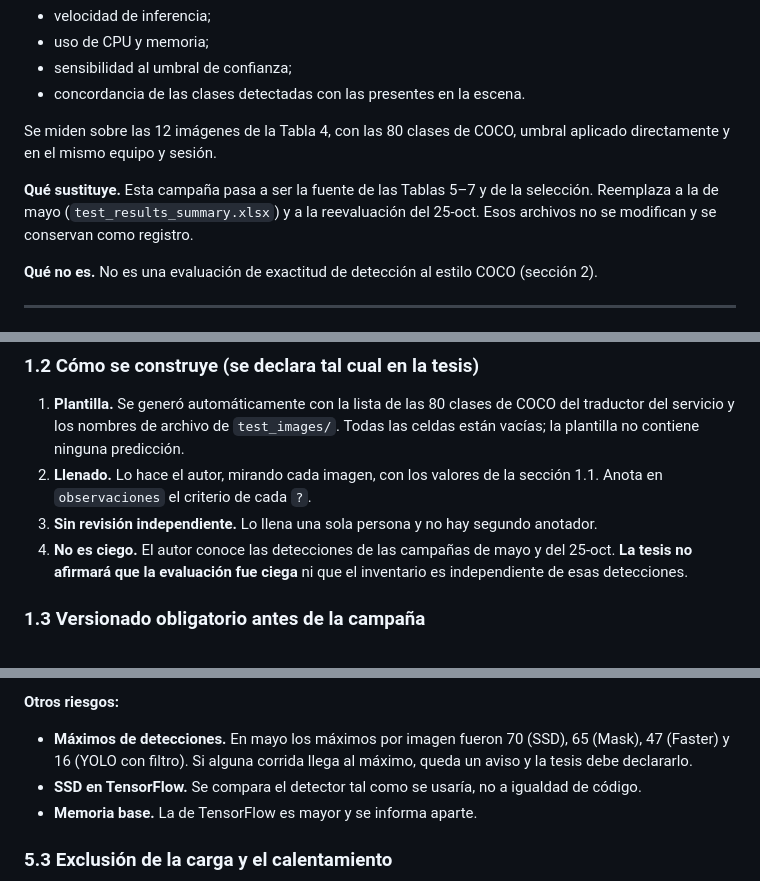
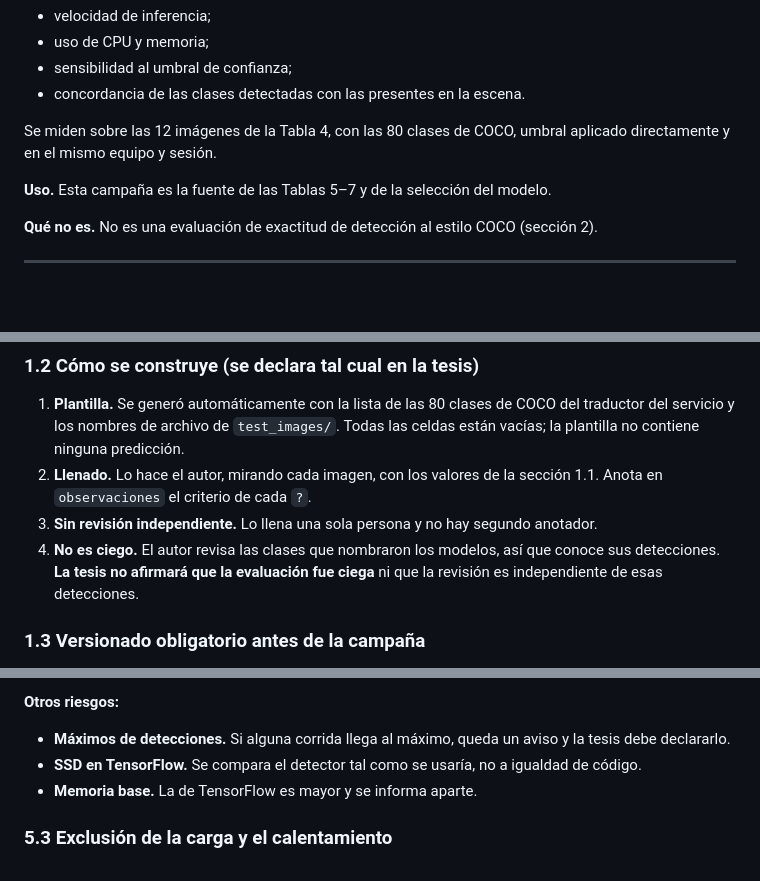
Before and after one commit to BrianGomezM/vision-api-object-detection, a Markdown page: evaluation/campana_definitiva/PROTOCOLO.md, 3 parts joined by grey strips. GitHub-like rendering; blank space fills up the shorter version.

Commit message:
Protocolo: sin referencias a mediciones anteriores

```diff
--- a/evaluation/campana_definitiva/PROTOCOLO.md
+++ b/evaluation/campana_definitiva/PROTOCOLO.md
@@ -17,7 +17,7 @@
 
 Se miden sobre las 12 imágenes de la Tabla 4, con las 80 clases de COCO, umbral aplicado directamente y en el mismo equipo y sesión.
 
-**Qué sustituye.** Esta campaña pasa a ser la fuente de las Tablas 5–7 y de la selección. Reemplaza a la de mayo (`test_results_summary.xlsx`) y a la reevaluación del 25-oct. Esos archivos no se modifican y se conservan como registro.
+**Uso.** Esta campaña es la fuente de las Tablas 5–7 y de la selección del modelo.
 
 **Qué no es.** No es una evaluación de exactitud de detección al estilo COCO (sección 2).
 
@@ -41,7 +41,7 @@ Se miden sobre las 12 imágenes de la Tabla 4, con las 80 clases de COCO, umbral
 1. **Plantilla.** Se generó automáticamente con la lista de las 80 clases de COCO del traductor del servicio y los nombres de archivo de `test_images/`. Todas las celdas están vacías; la plantilla no contiene ninguna predicción.
 2. **Llenado.** Lo hace el autor, mirando cada imagen, con los valores de la sección 1.1. Anota en `observaciones` el criterio de cada `?`.
 3. **Sin revisión independiente.** Lo llena una sola persona y no hay segundo anotador.
-4. **No es ciego.** El autor conoce las detecciones de las campañas de mayo y del 25-oct. **La tesis no afirmará que la evaluación fue ciega** ni que el inventario es independiente de esas detecciones.
+4. **No es ciego.** El autor revisa las clases que nombraron los modelos, así que conoce sus detecciones. **La tesis no afirmará que la evaluación fue ciega** ni que la revisión es independiente de esas detecciones.
 
 ### 1.3 Versionado obligatorio antes de la campaña
 
@@ -473,7 +473,7 @@ Todo lo anterior se **registra como configuración efectiva** leída del objeto
 **Análisis complementario de YOLO26s a 640 px.** La configuración de producción (1280 px) es la **principal y la única que puntúa**. La corrida a 640 px (`--yolo-640`, etiqueta `yolo_640`) usa el mismo commit y entorno, se valida en cuanto a commit, se guarda en `metricas.json` bajo `complementario_yolo_640_no_puntuado` y **no entra en el total, en la elegibilidad ni en la sensibilidad**. Sirve para relacionar los resultados con el mAP publicado, que se midió a 640.
 
 **Otros riesgos:**
-- **Máximos de detecciones.** En mayo los máximos por imagen fueron 70 (SSD), 65 (Mask), 47 (Faster) y 16 (YOLO con filtro). Si alguna corrida llega al máximo, queda un aviso y la tesis debe declararlo.
+- **Máximos de detecciones.** Si alguna corrida llega al máximo, queda un aviso y la tesis debe declararlo.
 - **SSD en TensorFlow.** Se compara el detector tal como se usaría, no a igualdad de código.
 - **Memoria base.** La de TensorFlow es mayor y se informa aparte.
 
```
